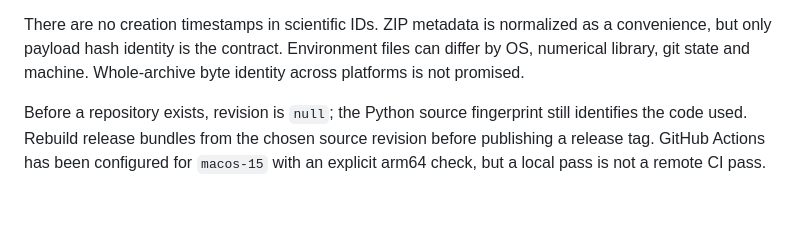
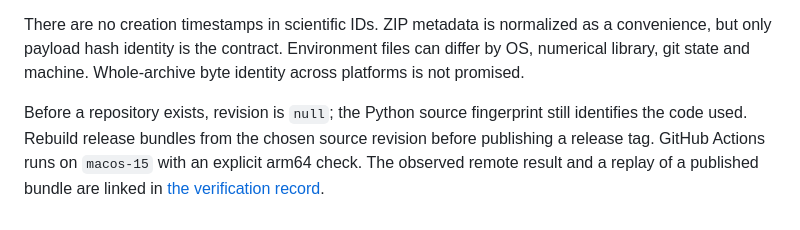
Before and after one commit to zakimaths/ecg-failure-atlas, a Markdown page: docs/reproducibility.md, the part around the change. Rendered like a GitHub page.

```diff
--- a/docs/reproducibility.md
+++ b/docs/reproducibility.md
@@ -30,4 +30,4 @@ Canonical JSON sorts keys, uses UTF-8 and compact separators, and forbids NaN/In
 
 There are no creation timestamps in scientific IDs. ZIP metadata is normalized as a convenience, but only payload hash identity is the contract. Environment files can differ by OS, numerical library, git state and machine. Whole-archive byte identity across platforms is not promised.
 
-Before a repository exists, revision is `null`; the Python source fingerprint still identifies the code used. Rebuild release bundles from the chosen source revision before publishing a release tag. GitHub Actions has been configured for `macos-15` with an explicit arm64 check, but a local pass is not a remote CI pass.
+Before a repository exists, revision is `null`; the Python source fingerprint still identifies the code used. Rebuild release bundles from the chosen source revision before publishing a release tag. GitHub Actions runs on `macos-15` with an explicit arm64 check. The observed remote result and a replay of a published bundle are linked in [the verification record](verification.md).
```
Also changed, not shown: docs/browser-checks.md (+1 -1 lines), docs/verification.md (+4 -2 lines).
